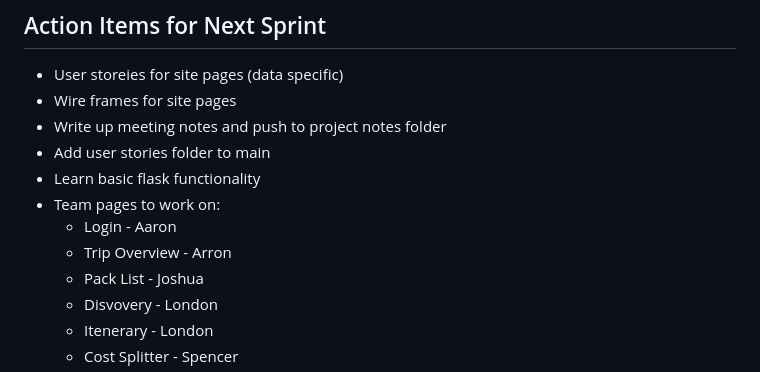
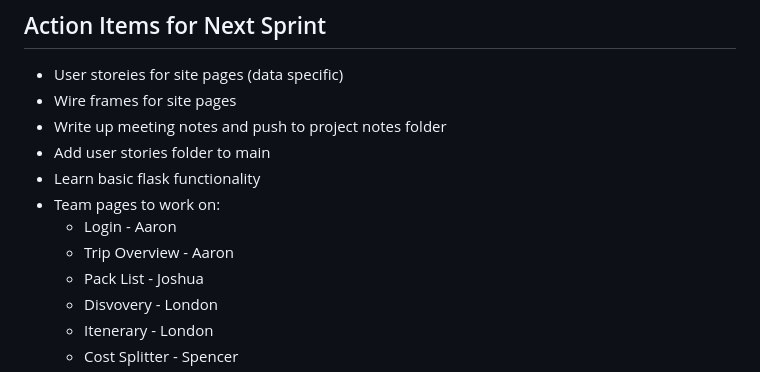
Before and after one commit to CdreKaputt/CSPB-3308-Team-4-Project, a Markdown page: meeting_notes/Milestone2_Agile_Meeting_Recording.md, the part around the change. GitHub-like rendering.

Commit message:
Update meeting_notes/Milestone2_Agile_Meeting_Recording.md
Co-authored-by: lochad <101270270+lochad@users.noreply.github.com>

```diff
--- a/meeting_notes/Milestone2_Agile_Meeting_Recording.md
+++ b/meeting_notes/Milestone2_Agile_Meeting_Recording.md
@@ -135,7 +135,7 @@ and minimum viable product features
 - Learn basic flask functionality
 - Team pages to work on:
    + Login - Aaron
-   + Trip Overview - Arron
+   + Trip Overview - Aaron
    + Pack List - Joshua
    + Disvovery - London
    + Itenerary - London
```
